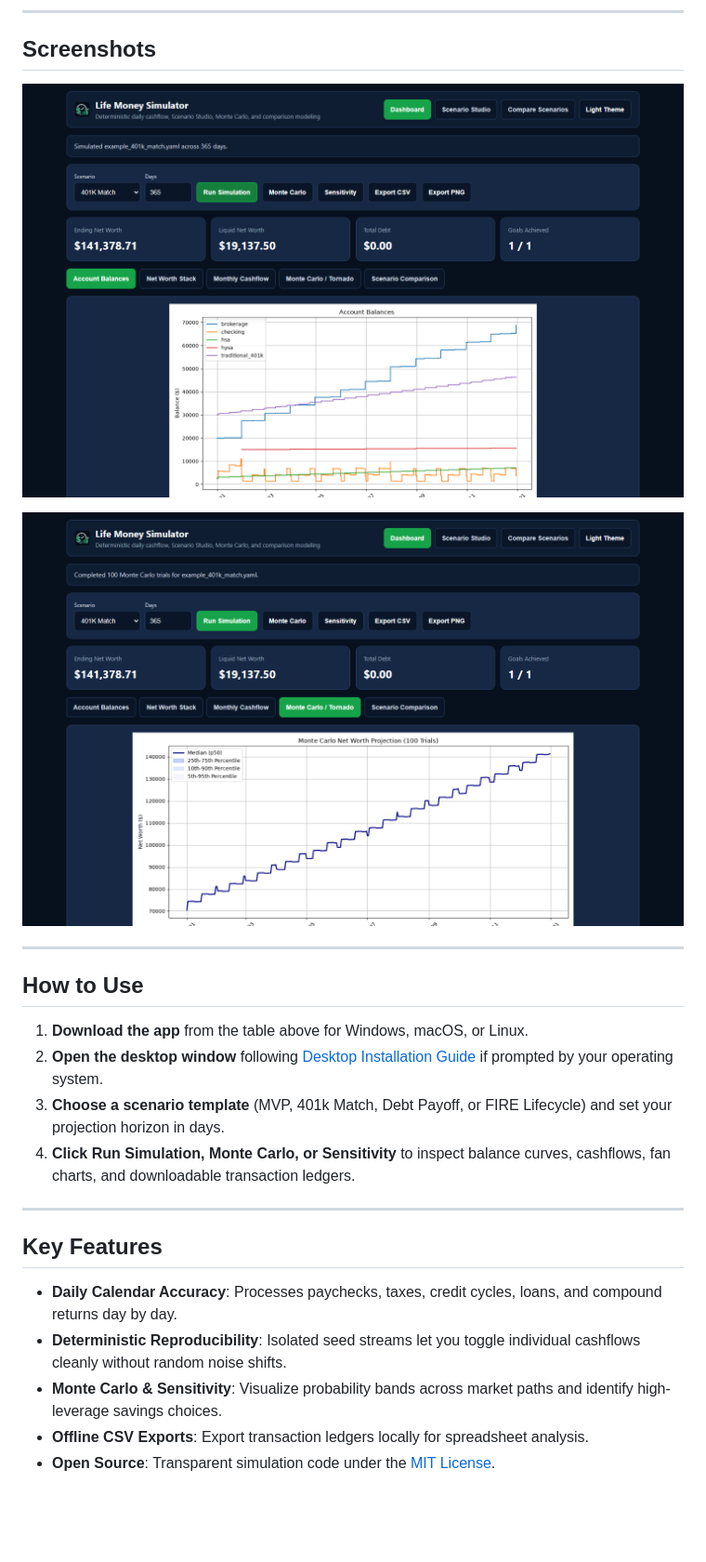
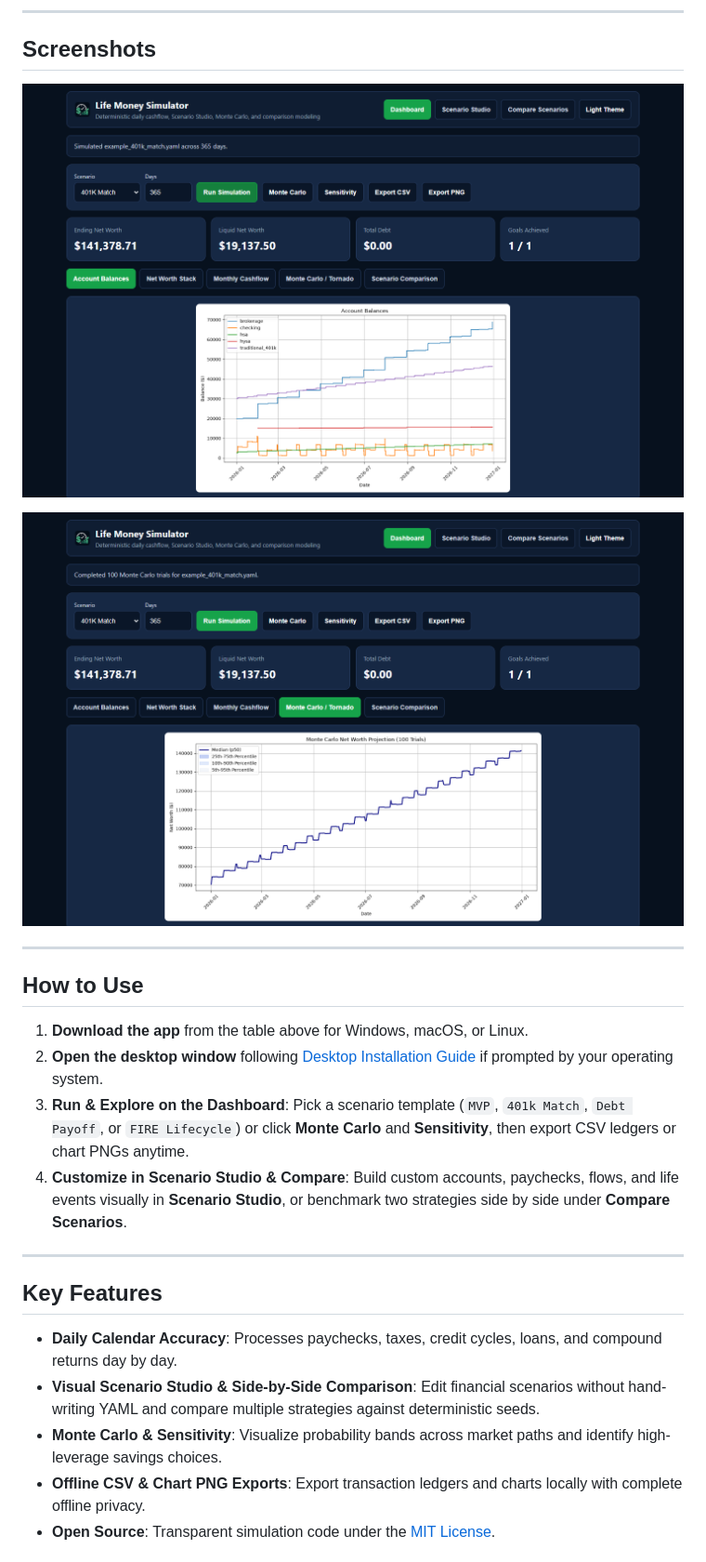
Before and after one commit to DontKwo/time-is-money-sim, a Markdown page: README.md, the part around one of its changes. Shown at 93% size. Rendered like a GitHub page; pictures changed too: assets/screenshots/01_main.png, assets/screenshots/02_analytics.png; blank space fills up the shorter version.

```diff
--- a/README.md
+++ b/README.md
@@ -38,15 +38,15 @@ Browse release notes on [All Releases](https://github.com/DontKwo/time-is-money-
 
 1. **Download the app** from the table above for Windows, macOS, or Linux.
 2. **Open the desktop window** following [Desktop Installation Guide](docs/INSTALLATION.md) if prompted by your operating system.
-3. **Choose a scenario template** (MVP, 401k Match, Debt Payoff, or FIRE Lifecycle) and set your projection horizon in days.
-4. **Click Run Simulation, Monte Carlo, or Sensitivity** to inspect balance curves, cashflows, fan charts, and downloadable transaction ledgers.
+3. **Run & Explore on the Dashboard**: Pick a scenario template (`MVP`, `401k Match`, `Debt Payoff`, or `FIRE Lifecycle`) or click **Monte Carlo** and **Sensitivity**, then export CSV ledgers or chart PNGs anytime.
+4. **Customize in Scenario Studio & Compare**: Build custom accounts, paychecks, flows, and life events visually in **Scenario Studio**, or benchmark two strategies side by side under **Compare Scenarios**.
 
 ---
 
 ## Key Features
 
 - **Daily Calendar Accuracy**: Processes paychecks, taxes, credit cycles, loans, and compound returns day by day.
-- **Deterministic Reproducibility**: Isolated seed streams let you toggle individual cashflows cleanly without random noise shifts.
+- **Visual Scenario Studio & Side-by-Side Comparison**: Edit financial scenarios without hand-writing YAML and compare multiple strategies against deterministic seeds.
 - **Monte Carlo & Sensitivity**: Visualize probability bands across market paths and identify high-leverage savings choices.
-- **Offline CSV Exports**: Export transaction ledgers locally for spreadsheet analysis.
+- **Offline CSV & Chart PNG Exports**: Export transaction ledgers and charts locally with complete offline privacy.
 - **Open Source**: Transparent simulation code under the [MIT License](LICENSE).
```
Also changed, not shown: other parts of README.md (+11 -11 lines), docs/INSTALLATION.md (+8 -6 lines), docs/USER_GUIDE.md (+11 -11 lines), 4 other files.
